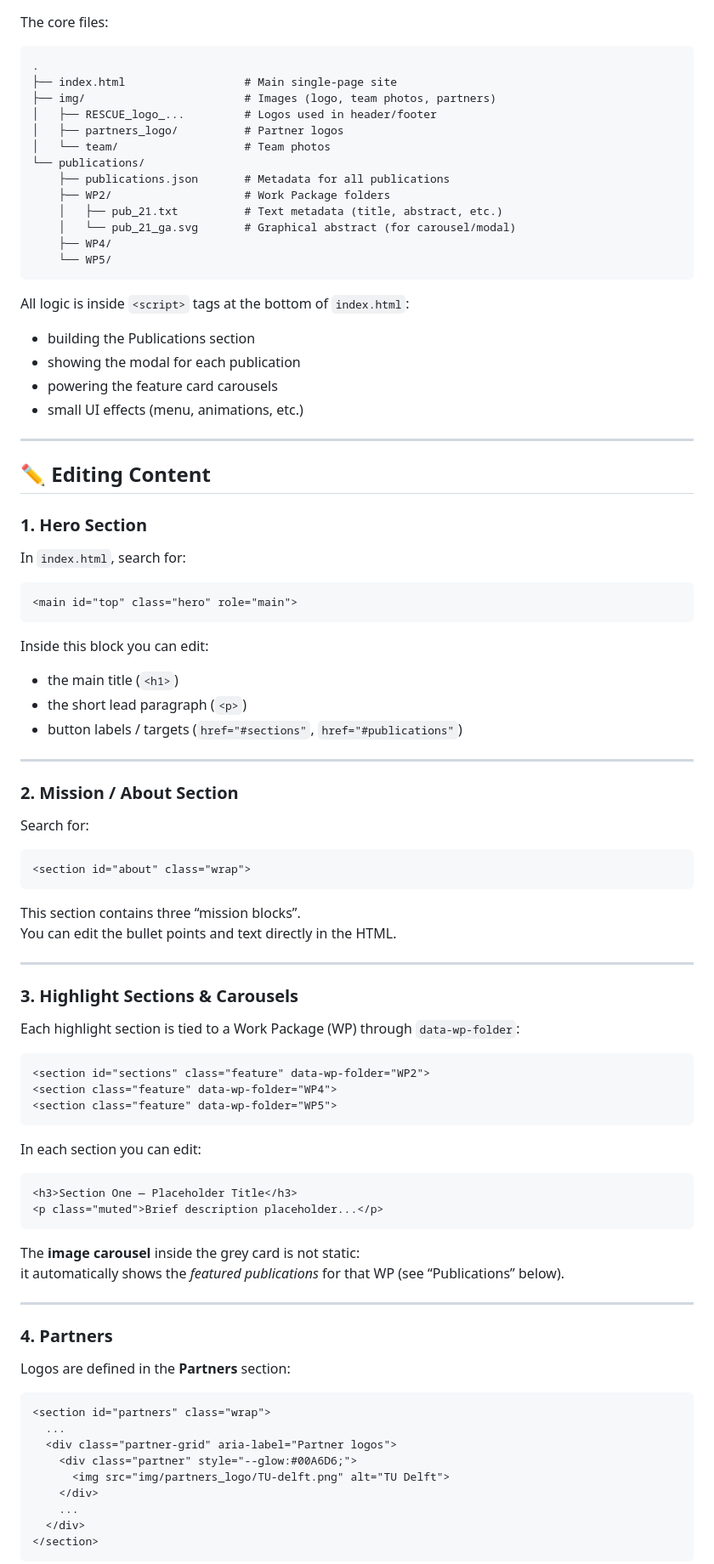
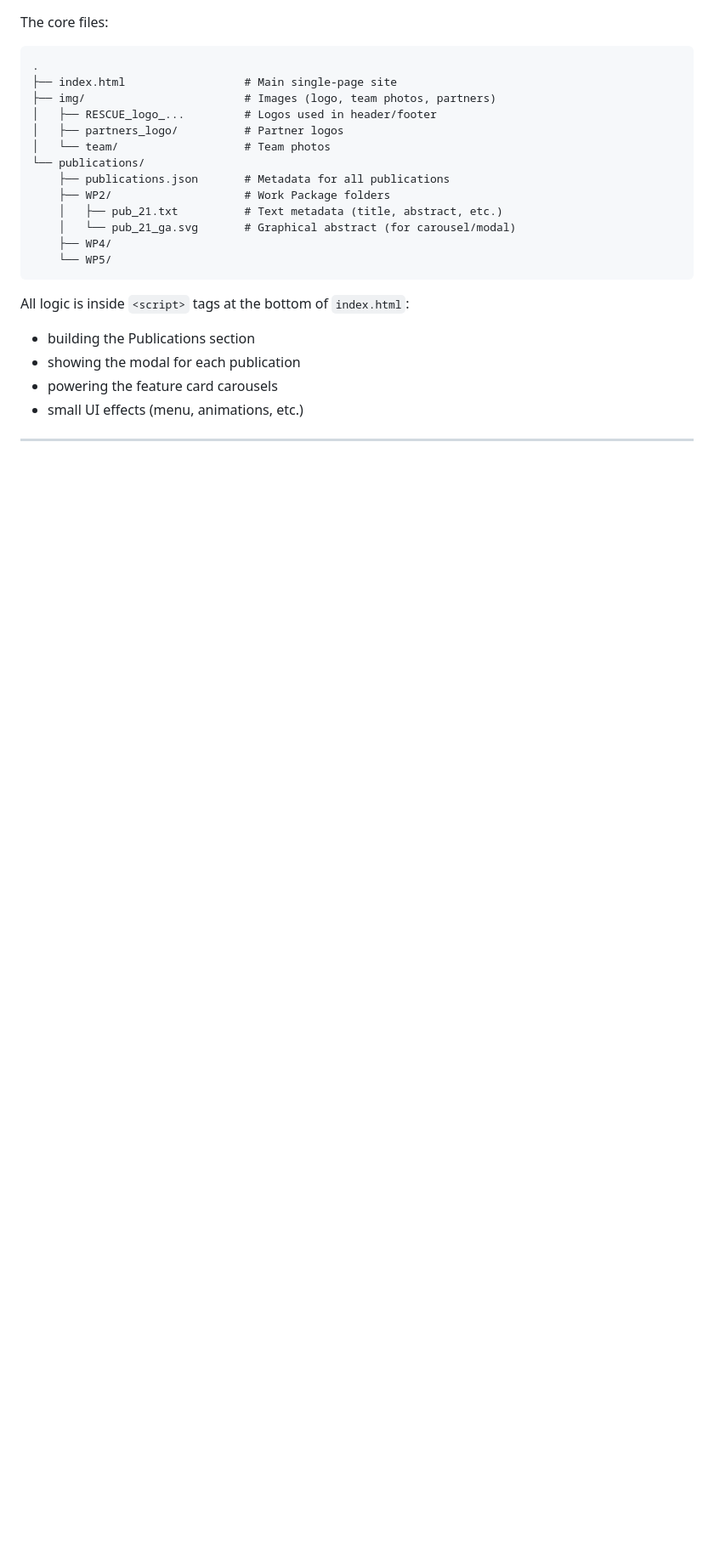
Before and after one commit to ESI-FAR/rescue-showcase, a Markdown page: README.md, the part around the change printed below. Shown: that part at 85% size. GitHub-like rendering; blank space fills up the shorter version.

Commit message:
shorten readma.md

````diff
--- a/README.md
+++ b/README.md
@@ -48,71 +48,3 @@ All logic is inside `<script>` tags at the bottom of `index.html`:
 
 ---
 
-## ✏️ Editing Content
-
-### 1. Hero Section
-
-In `index.html`, search for:
-
-```html
-<main id="top" class="hero" role="main">
-```
-
-Inside this block you can edit:
-- the main title (`<h1>`)
-- the short lead paragraph (`<p>`)
-- button labels / targets (`href="#sections"`, `href="#publications"`)
-
----
-
-### 2. Mission / About Section
-
-Search for:
-
-```html
-<section id="about" class="wrap">
-```
-
-This section contains three “mission blocks”.
-You can edit the bullet points and text directly in the HTML.
-
----
-
-### 3. Highlight Sections & Carousels
-
-Each highlight section is tied to a Work Package (WP) through `data-wp-folder`:
-
-```html
-<section id="sections" class="feature" data-wp-folder="WP2">
-<section class="feature" data-wp-folder="WP4">
-<section class="feature" data-wp-folder="WP5">
-```
-
-In each section you can edit:
-
-```html
-<h3>Section One — Placeholder Title</h3>
-<p class="muted">Brief description placeholder...</p>
-```
-
-The **image carousel** inside the grey card is not static:
-it automatically shows the *featured publications* for that WP (see “Publications” below).
-
----
-
-### 4. Partners
-
-Logos are defined in the **Partners** section:
-
-```html
-<section id="partners" class="wrap">
-  ...
-  <div class="partner-grid" aria-label="Partner logos">
-    <div class="partner" style="--glow:#00A6D6;">
-      <img src="img/partners_logo/TU-delft.png" alt="TU Delft">
-    </div>
-    ...
-  </div>
-</section>
-```
-
````
Also changed, not shown: other parts of README.md (+3 -34 lines).
